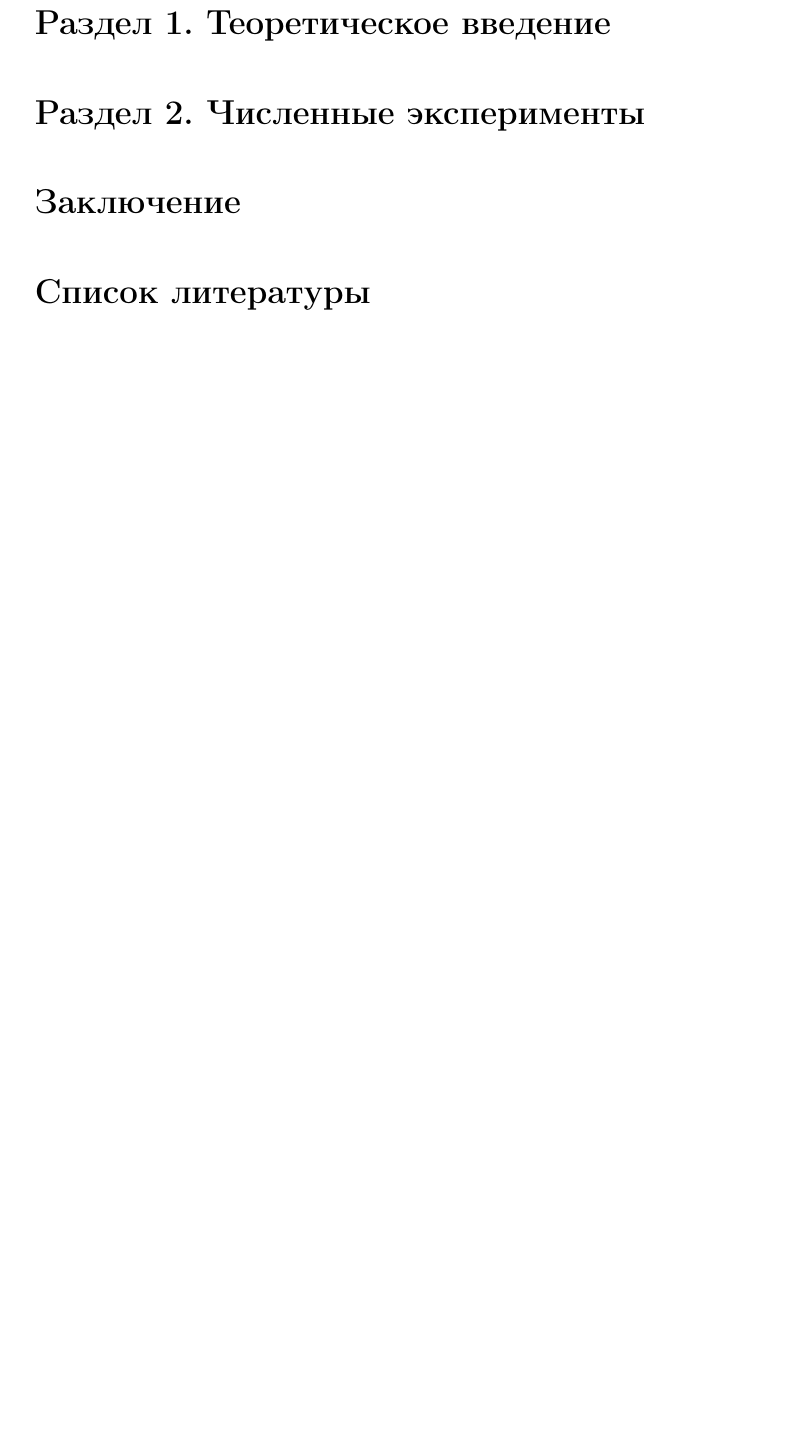
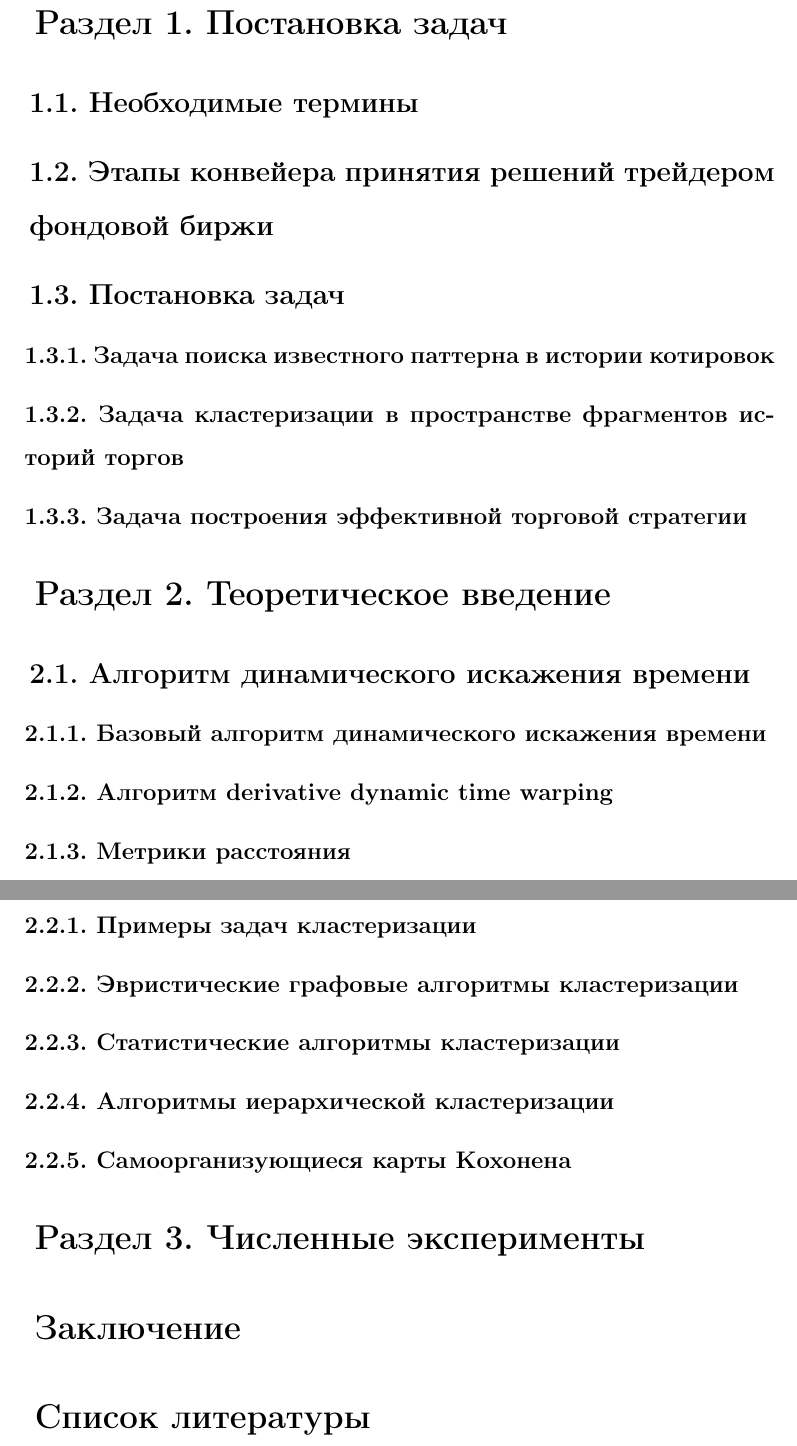
Before and after one commit to alexeykuzmin0/DTW, a LaTeX document (doc/text.tex): part of page 3 of 3 before the commit and two parts of pages 4 and 5 of 5 after it, the two joined at a grey line, cut at the place of the change, the shorter picture padded with empty space. Compiled offline with pdfLaTeX.

Commit message:
Subsections of theoretic section added

```diff
--- a/doc/text.tex
+++ b/doc/text.tex
@@ -40,9 +40,28 @@
 \newpage{}
 \renewcommand\thesection{}
 \renewcommand\thesubsection{}
+\renewcommand\thesubsubsection{}
 \section{Введение}
-\section{Раздел 1. Теоретическое введение}
-\section{Раздел 2. Численные эксперименты}
+\section{Раздел 1. Постановка задач}
+\subsection{1.1. Необходимые термины}
+\subsection{1.2. Этапы конвейера принятия решений трейдером фондовой биржи}
+\subsection{1.3. Постановка задач}
+\subsubsection{1.3.1. Задача поиска известного паттерна в истории котировок}
+\subsubsection{1.3.2. Задача кластеризации в пространстве фрагментов историй торгов}
+\subsubsection{1.3.3. Задача построения эффективной торговой стратегии}
+\section{Раздел 2. Теоретическое введение}
+\subsection{2.1. Алгоритм динамического искажения времени}
+\subsubsection{2.1.1. Базовый алгоритм динамического искажения времени}
+\subsubsection{2.1.2. Алгоритм derivative dynamic time warping}
+\subsubsection{2.1.3. Метрики расстояния}
+\newpage{}
+\subsection{2.2. Алгоритмы кластеризации}
+\subsubsection{2.2.1. Примеры задач кластеризации}
+\subsubsection{2.2.2. Эвристические графовые алгоритмы кластеризации}
+\subsubsection{2.2.3. Статистические алгоритмы кластеризации}
+\subsubsection{2.2.4. Алгоритмы иерархической кластеризации}
+\subsubsection{2.2.5. Самоорганизующиеся карты Кохонена}
+\section{Раздел 3. Численные эксперименты}
 \section{Заключение}
 \section{Список литературы}
 \end{document}
```
Also changed, not shown: doc/text.pdf, 1 other file.
